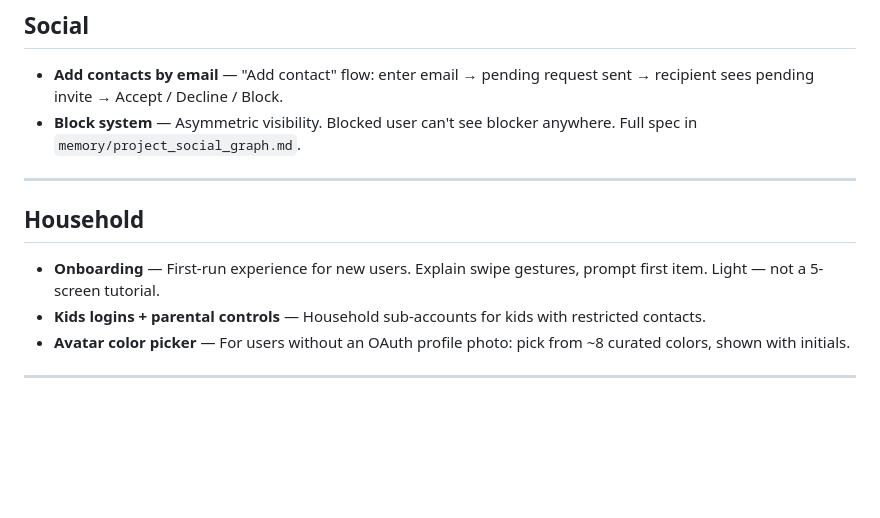
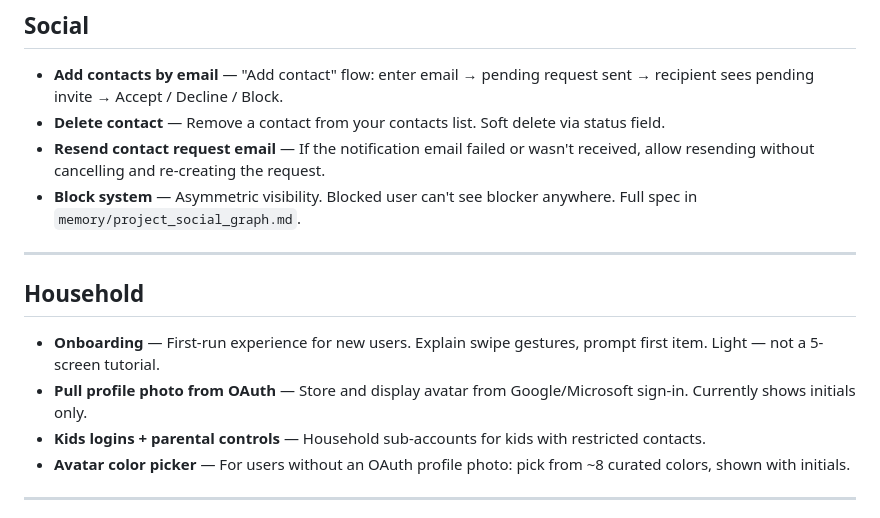
Before and after one commit to dza36/Tether, a Markdown page: BACKLOG.md, the part around the change. Drawn GitHub-style; blank space fills up the shorter version.

Commit message:
Add delete contact, resend contact email, and OAuth photo backlog items
Co-Authored-By: Claude Sonnet 4.6 <noreply@anthropic.com>

```diff
--- a/BACKLOG.md
+++ b/BACKLOG.md
@@ -22,6 +22,8 @@ Features and fixes agreed upon, not yet built. Roughly prioritized within each s
 ## Social
 
 - **Add contacts by email** — "Add contact" flow: enter email → pending request sent → recipient sees pending invite → Accept / Decline / Block.
+- **Delete contact** — Remove a contact from your contacts list. Soft delete via status field.
+- **Resend contact request email** — If the notification email failed or wasn't received, allow resending without cancelling and re-creating the request.
 - **Block system** — Asymmetric visibility. Blocked user can't see blocker anywhere. Full spec in `memory/project_social_graph.md`.
 
 ---
@@ -29,6 +31,7 @@ Features and fixes agreed upon, not yet built. Roughly prioritized within each s
 ## Household
 
 - **Onboarding** — First-run experience for new users. Explain swipe gestures, prompt first item. Light — not a 5-screen tutorial.
+- **Pull profile photo from OAuth** — Store and display avatar from Google/Microsoft sign-in. Currently shows initials only.
 - **Kids logins + parental controls** — Household sub-accounts for kids with restricted contacts.
 - **Avatar color picker** — For users without an OAuth profile photo: pick from ~8 curated colors, shown with initials.
 
```
